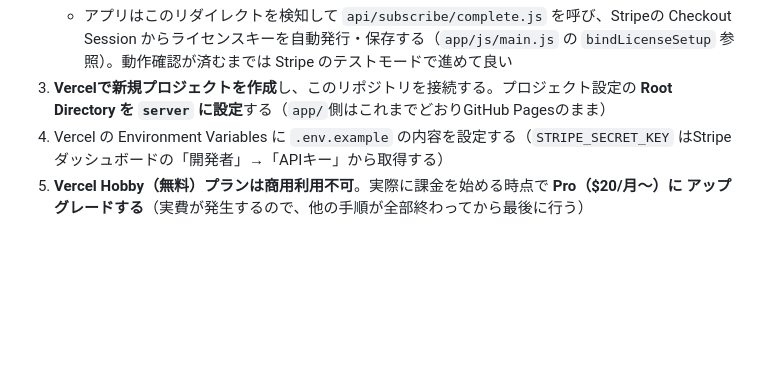
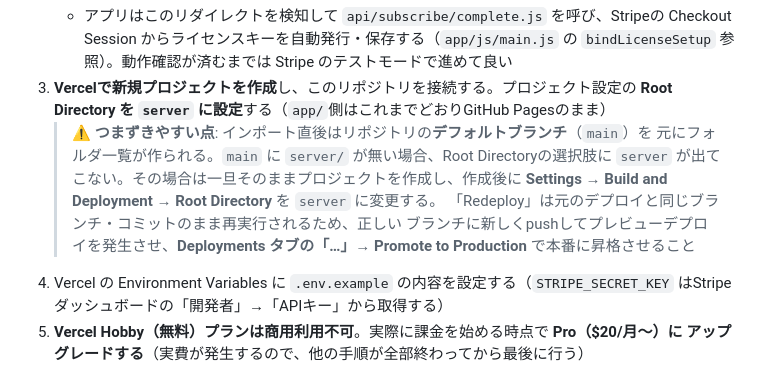
Before and after one commit to KUZU-NOHA/github.io, a Markdown page: server/README.md, the part around the change. Drawn GitHub-style; blank space fills up the shorter version.

Commit message:
Vercelデプロイ手順にRoot Directory/ブランチのつまずき点を追記
Vercelプロジェクト作成直後はデフォルトブランチ（main）基準で
Root Directoryの選択肢が作られるため、server/を持つ開発ブランチが
選べない場合がある。回避策（作成後にSettingsで変更→該当ブランチへの
pushでプレビューデプロイ→Promote to Production）を手順に追記。

Co-Authored-By: Claude Sonnet 5 <noreply@anthropic.com>
Claude-Session: https://claude.ai/code/session_01BR8AZp8ET2Z3swPUbUuFN9

```diff
--- a/server/README.md
+++ b/server/README.md
@@ -45,6 +45,13 @@
      `bindLicenseSetup` 参照）。動作確認が済むまでは Stripe のテストモードで進めて良い
 3. **Vercelで新規プロジェクトを作成**し、このリポジトリを接続する。プロジェクト設定の
    **Root Directory を `server` に設定**する（`app/`側はこれまでどおりGitHub Pagesのまま）
+   > ⚠️ **つまずきやすい点**: インポート直後はリポジトリの**デフォルトブランチ**（`main`）を
+   > 元にフォルダ一覧が作られる。`main` に `server/` が無い場合、Root Directoryの選択肢に
+   > `server` が出てこない。その場合は一旦そのままプロジェクトを作成し、作成後に
+   > **Settings → Build and Deployment → Root Directory** を `server` に変更する。
+   > 「Redeploy」は元のデプロイと同じブランチ・コミットのまま再実行されるため、正しい
+   > ブランチに新しくpushしてプレビューデプロイを発生させ、**Deployments タブの「…」→
+   > Promote to Production** で本番に昇格させること
 4. Vercel の Environment Variables に `.env.example` の内容を設定する（`STRIPE_SECRET_KEY`
    はStripeダッシュボードの「開発者」→「APIキー」から取得する）
 5. **Vercel Hobby（無料）プランは商用利用不可**。実際に課金を始める時点で **Pro（$20/月〜）に
```
